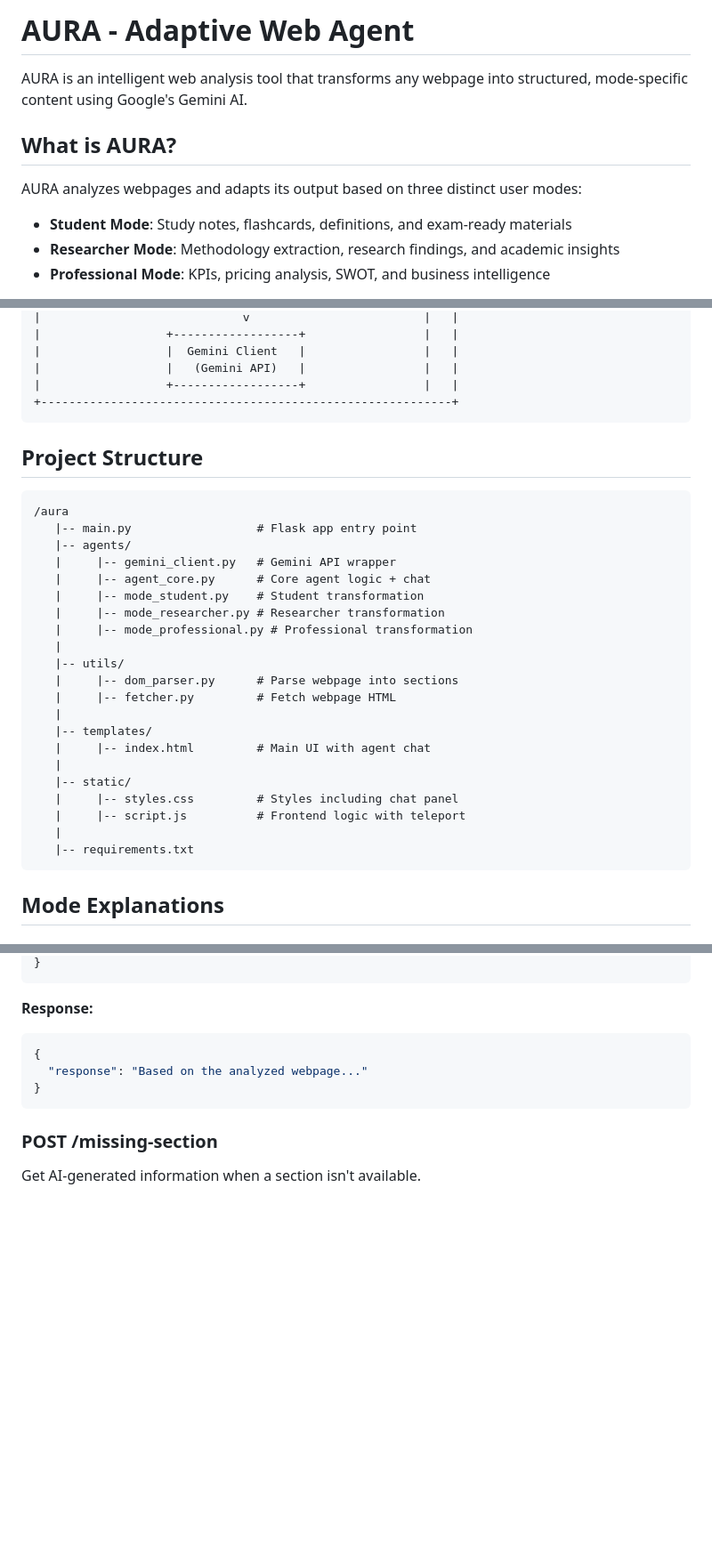
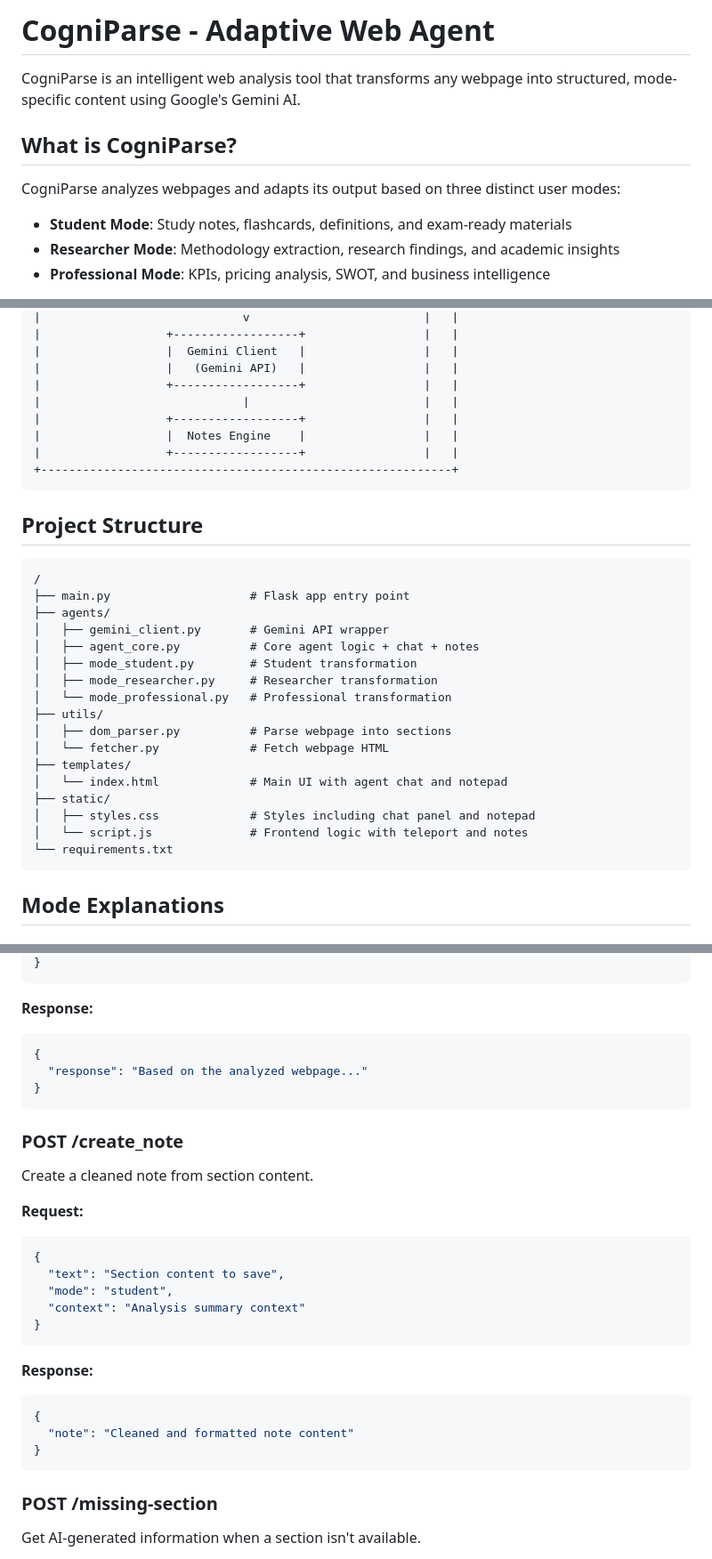
Before and after one commit to shreeharini-261/INTERACTGEN, a Markdown page: README.md, 3 parts joined by grey strips. Shown: that part at 89% size. GitHub-like rendering; blank space fills up the shorter version.

````diff
--- a/README.md
+++ b/README.md
@@ -1,10 +1,10 @@
-# AURA - Adaptive Web Agent
+# CogniParse - Adaptive Web Agent
 
-AURA is an intelligent web analysis tool that transforms any webpage into structured, mode-specific content using Google's Gemini AI.
+CogniParse is an intelligent web analysis tool that transforms any webpage into structured, mode-specific content using Google's Gemini AI.
 
-## What is AURA?
+## What is CogniParse?
 
-AURA analyzes webpages and adapts its output based on three distinct user modes:
+CogniParse analyzes webpages and adapts its output based on three distinct user modes:
 - **Student Mode**: Study notes, flashcards, definitions, and exam-ready materials
 - **Researcher Mode**: Methodology extraction, research findings, and academic insights
 - **Professional Mode**: KPIs, pricing analysis, SWOT, and business intelligence
@@ -99,33 +90,33 @@ The application will start on `http://localhost:5000`
 |                  |  Gemini Client   |                 |   |
 |                  |   (Gemini API)   |                 |   |
 |                  +------------------+                 |   |
+|                             |                         |   |
+|                  +------------------+                 |   |
+|                  |  Notes Engine    |                 |   |
+|                  +------------------+                 |   |
 +-----------------------------------------------------------+
 ```
 
 ## Project Structure
 
 ```
-/aura
-   |-- main.py                  # Flask app entry point
-   |-- agents/
-   |     |-- gemini_client.py   # Gemini API wrapper
-   |     |-- agent_core.py      # Core agent logic + chat
-   |     |-- mode_student.py    # Student transformation
-   |     |-- mode_researcher.py # Researcher transformation
-   |     |-- mode_professional.py # Professional transformation
-   |
-   |-- utils/
-   |     |-- dom_parser.py      # Parse webpage into sections
-   |     |-- fetcher.py         # Fetch webpage HTML
-   |
-   |-- templates/
-   |     |-- index.html         # Main UI with agent chat
-   |
-   |-- static/
-   |     |-- styles.css         # Styles including chat panel
-   |     |-- script.js          # Frontend logic with teleport
-   |
-   |-- requirements.txt
+/
+├── main.py                    # Flask app entry point
+├── agents/
+│   ├── gemini_client.py       # Gemini API wrapper
+│   ├── agent_core.py          # Core agent logic + chat + notes
+│   ├── mode_student.py        # Student transformation
+│   ├── mode_researcher.py     # Researcher transformation
+│   └── mode_professional.py   # Professional transformation
+├── utils/
+│   ├── dom_parser.py          # Parse webpage into sections
+│   └── fetcher.py             # Fetch webpage HTML
+├── templates/
+│   └── index.html             # Main UI with agent chat and notepad
+├── static/
+│   ├── styles.css             # Styles including chat panel and notepad
+│   └── script.js              # Frontend logic with teleport and notes
+└── requirements.txt
 ```
 
 ## Mode Explanations
@@ -200,6 +200,25 @@ Ask follow-up questions about the analyzed content.
 }
 ```
 
+### POST /create_note
+Create a cleaned note from section content.
+
+**Request:**
+```json
+{
+  "text": "Section content to save",
+  "mode": "student",
+  "context": "Analysis summary context"
+}
+```
+
+**Response:**
+```json
+{
+  "note": "Cleaned and formatted note content"
+}
+```
+
 ### POST /missing-section
 Get AI-generated information when a section isn't available.
 
````
Also changed, not shown: other parts of README.md (+27 -26 lines).
